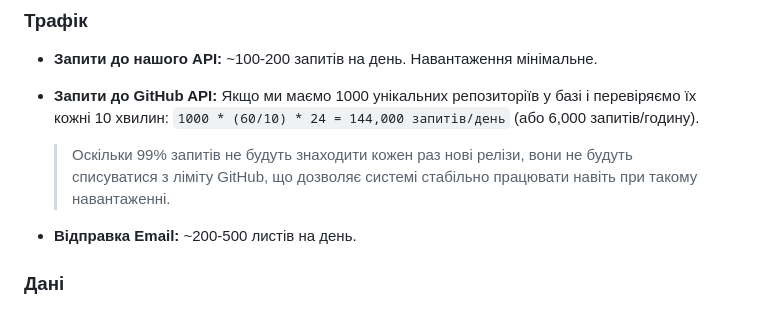
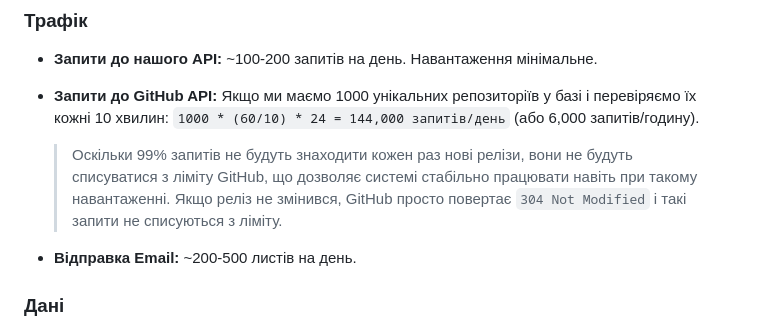
Before and after one commit to GenesisEducationKyiv/software-engineering-school-6-0-IvanGodPro24, a Markdown page: docs/system-design.md, the part around one of its changes. GitHub-like rendering.

```diff
--- a/docs/system-design.md
+++ b/docs/system-design.md
@@ -30,7 +30,7 @@
 - **Запити до нашого API:** ~100-200 запитів на день. Навантаження мінімальне.
 - **Запити до GitHub API:** Якщо ми маємо 1000 унікальних репозиторіїв у базі і перевіряємо їх кожні 10 хвилин: `1000 * (60/10) * 24 = 144,000 запитів/день` (або 6,000 запитів/годину).
 
-  > Оскільки 99% запитів не будуть знаходити кожен раз нові релізи, вони не будуть списуватися з ліміту GitHub, що дозволяє системі стабільно працювати навіть при такому навантаженні.
+  > Оскільки 99% запитів не будуть знаходити кожен раз нові релізи, вони не будуть списуватися з ліміту GitHub, що дозволяє системі стабільно працювати навіть при такому навантаженні. Якщо реліз не змінився, GitHub просто повертає `304 Not Modified` і такі запити не списуються з ліміту.
 
 - **Відправка Email:** ~200-500 листів на день.
 
```
Also changed, not shown: other parts of docs/system-design.md (+1 -1 lines).
